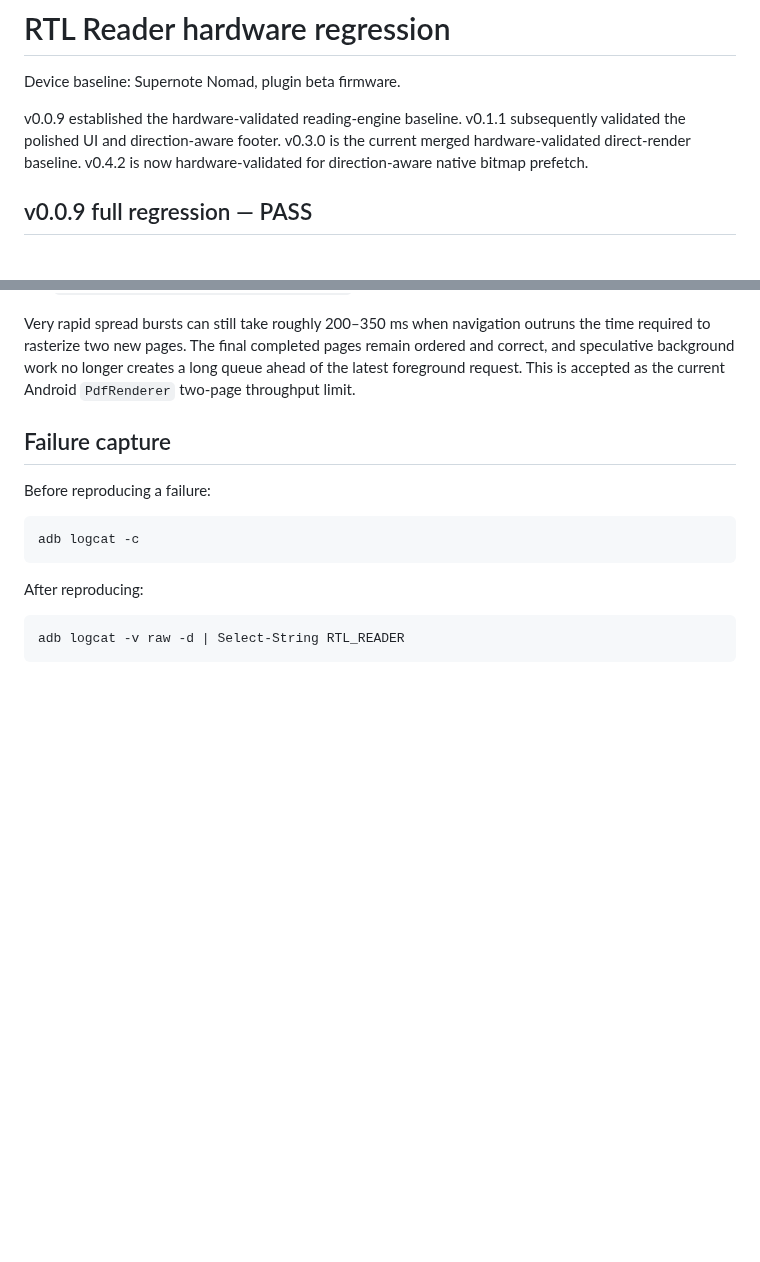
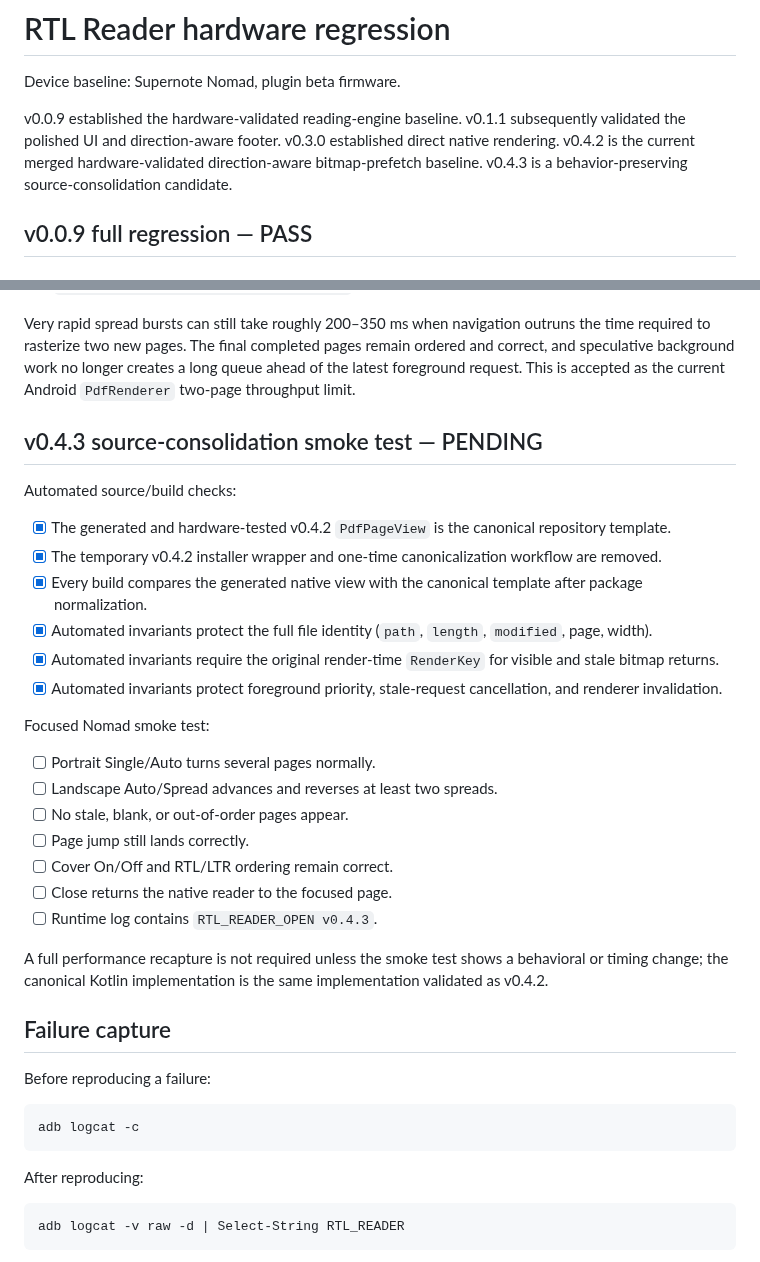
Before and after one commit to techrebbe/supernote-rtl-reader, a Markdown page: REGRESSION.md, 2 parts joined by grey strips. GitHub-like rendering; blank space fills up the shorter version.

Commit message:
Add the v0.4.3 stabilization smoke-test checklist

```diff
--- a/REGRESSION.md
+++ b/REGRESSION.md
@@ -2,7 +2,7 @@
 
 Device baseline: Supernote Nomad, plugin beta firmware.
 
-v0.0.9 established the hardware-validated reading-engine baseline. v0.1.1 subsequently validated the polished UI and direction-aware footer. v0.3.0 is the current merged hardware-validated direct-render baseline. v0.4.2 is now hardware-validated for direction-aware native bitmap prefetch.
+v0.0.9 established the hardware-validated reading-engine baseline. v0.1.1 subsequently validated the polished UI and direction-aware footer. v0.3.0 established direct native rendering. v0.4.2 is the current merged hardware-validated direction-aware bitmap-prefetch baseline. v0.4.3 is a behavior-preserving source-consolidation candidate.
 
 ## v0.0.9 full regression — PASS
 
@@ -126,6 +126,29 @@ Final v0.4.2 timing capture:
 
 Very rapid spread bursts can still take roughly 200–350 ms when navigation outruns the time required to rasterize two new pages. The final completed pages remain ordered and correct, and speculative background work no longer creates a long queue ahead of the latest foreground request. This is accepted as the current Android `PdfRenderer` two-page throughput limit.
 
+## v0.4.3 source-consolidation smoke test — PENDING
+
+Automated source/build checks:
+
+- [x] The generated and hardware-tested v0.4.2 `PdfPageView` is the canonical repository template.
+- [x] The temporary v0.4.2 installer wrapper and one-time canonicalization workflow are removed.
+- [x] Every build compares the generated native view with the canonical template after package normalization.
+- [x] Automated invariants protect the full file identity (`path`, `length`, `modified`, page, width).
+- [x] Automated invariants require the original render-time `RenderKey` for visible and stale bitmap returns.
+- [x] Automated invariants protect foreground priority, stale-request cancellation, and renderer invalidation.
+
+Focused Nomad smoke test:
+
+- [ ] Portrait Single/Auto turns several pages normally.
+- [ ] Landscape Auto/Spread advances and reverses at least two spreads.
+- [ ] No stale, blank, or out-of-order pages appear.
+- [ ] Page jump still lands correctly.
+- [ ] Cover On/Off and RTL/LTR ordering remain correct.
+- [ ] Close returns the native reader to the focused page.
+- [ ] Runtime log contains `RTL_READER_OPEN v0.4.3`.
+
+A full performance recapture is not required unless the smoke test shows a behavioral or timing change; the canonical Kotlin implementation is the same implementation validated as v0.4.2.
+
 ## Failure capture
 
 Before reproducing a failure:
```
